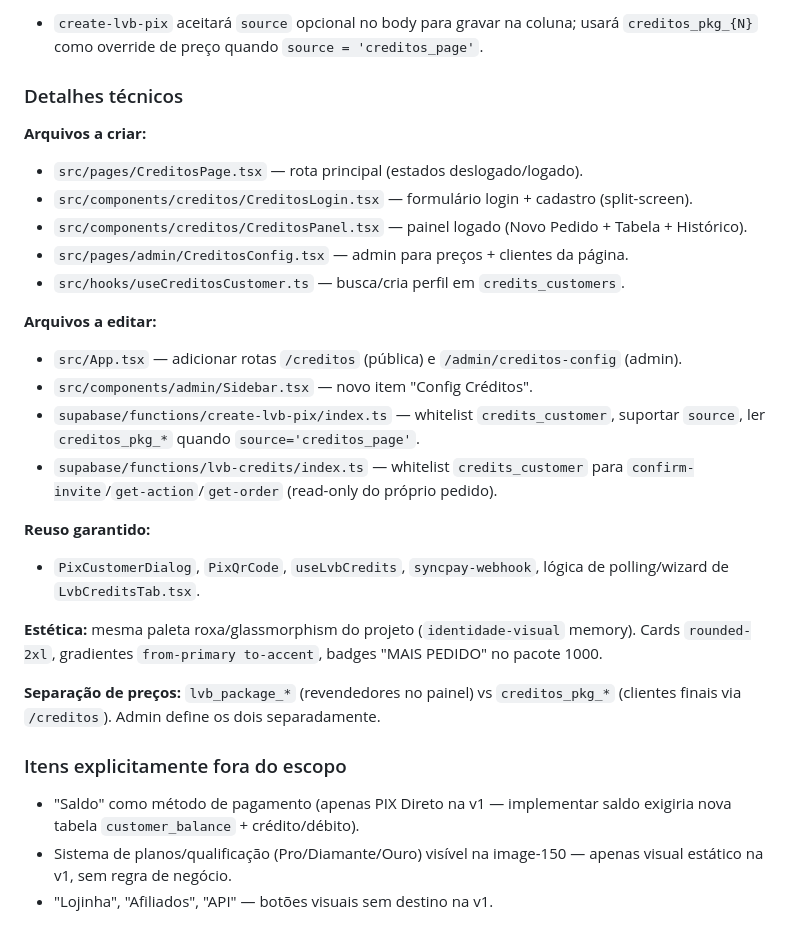
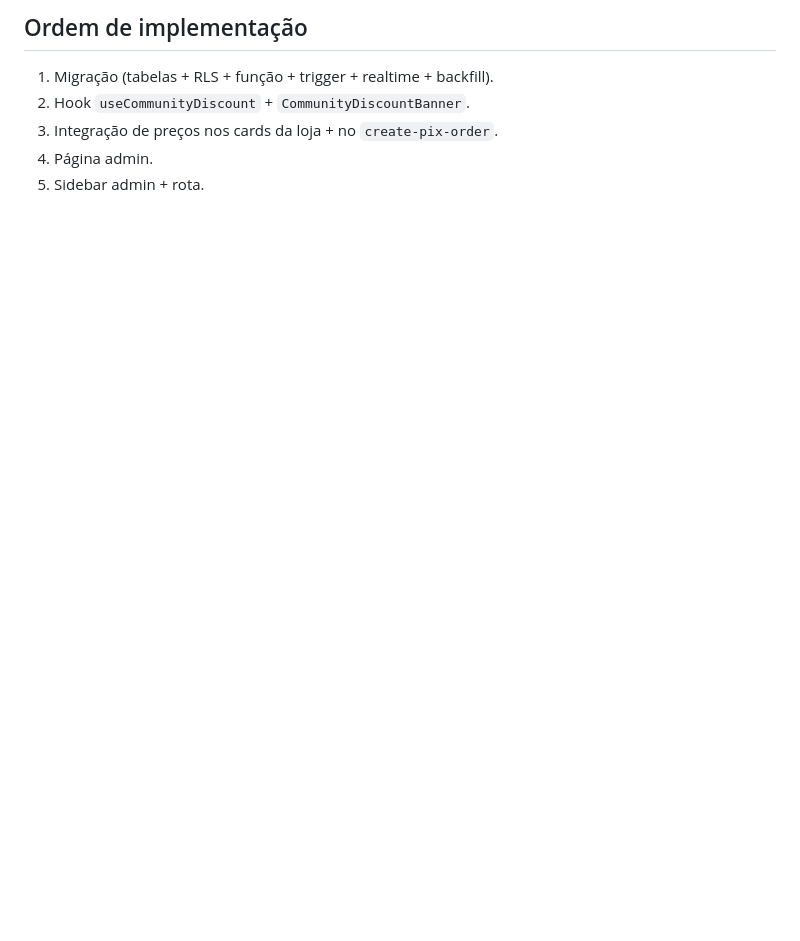
Before and after one commit to adesivoseasy-stack/ilimitadolov3, a Markdown page: .lovable/plan.md, the part around one of its changes. Drawn GitHub-style; blank space fills up the shorter version.

```diff
--- a/.lovable/plan.md
+++ b/.lovable/plan.md
@@ -68,29 +76,6 @@ ALTER TABLE lvb_credit_orders
-- `create-lvb-pix` aceitará `source` opcional no body para gravar na coluna; usará `creditos_pkg_{N}` como override de preço quando `source = 'creditos_page'`.
-
-### Detalhes técnicos
-
-**Arquivos a criar:**
-- `src/pages/CreditosPage.tsx` — rota principal (estados deslogado/logado).
-- `src/components/creditos/CreditosLogin.tsx` — formulário login + cadastro (split-screen).
-- `src/components/creditos/CreditosPanel.tsx` — painel logado (Novo Pedido + Tabela + Histórico).
-- `src/pages/admin/CreditosConfig.tsx` — admin para preços + clientes da página.
-- `src/hooks/useCreditosCustomer.ts` — busca/cria perfil em `credits_customers`.
-
-**Arquivos a editar:**
-- `src/App.tsx` — adicionar rotas `/creditos` (pública) e `/admin/creditos-config` (admin).
-- `src/components/admin/Sidebar.tsx` — novo item "Config Créditos".
-- `supabase/functions/create-lvb-pix/index.ts` — whitelist `credits_customer`, suportar `source`, ler `creditos_pkg_*` quando `source='creditos_page'`.
-- `supabase/functions/lvb-credits/index.ts` — whitelist `credits_customer` para `confirm-invite`/`get-action`/`get-order` (read-only do próprio pedido).
-
-**Reuso garantido:**
-- `PixCustomerDialog`, `PixQrCode`, `useLvbCredits`, `syncpay-webhook`, lógica de polling/wizard de `LvbCreditsTab.tsx`.
-
-**Estética:** mesma paleta roxa/glassmorphism do projeto (`identidade-visual` memory). Cards `rounded-2xl`, gradientes `from-primary to-accent`, badges "MAIS PEDIDO" no pacote 1000.
-
-**Separação de preços:** `lvb_package_*` (revendedores no painel) vs `creditos_pkg_*` (clientes finais via `/creditos`). Admin define os dois separadamente.
-
-### Itens explicitamente fora do escopo
-
-- "Saldo" como método de pagamento (apenas PIX Direto na v1 — implementar saldo exigiria nova tabela `customer_balance` + crédito/débito).
-- Sistema de planos/qualificação (Pro/Diamante/Ouro) visível na image-150 — apenas visual estático na v1, sem regra de negócio.
-- "Lojinha", "Afiliados", "API" — botões visuais sem destino na v1.
+## Ordem de implementação
+1. Migração (tabelas + RLS + função + trigger + realtime + backfill).
+2. Hook `useCommunityDiscount` + `CommunityDiscountBanner`.
+3. Integração de preços nos cards da loja + no `create-pix-order`.
+4. Página admin.
+5. Sidebar admin + rota.
```
Also changed, not shown: other parts of .lovable/plan.md (+62 -54 lines).
